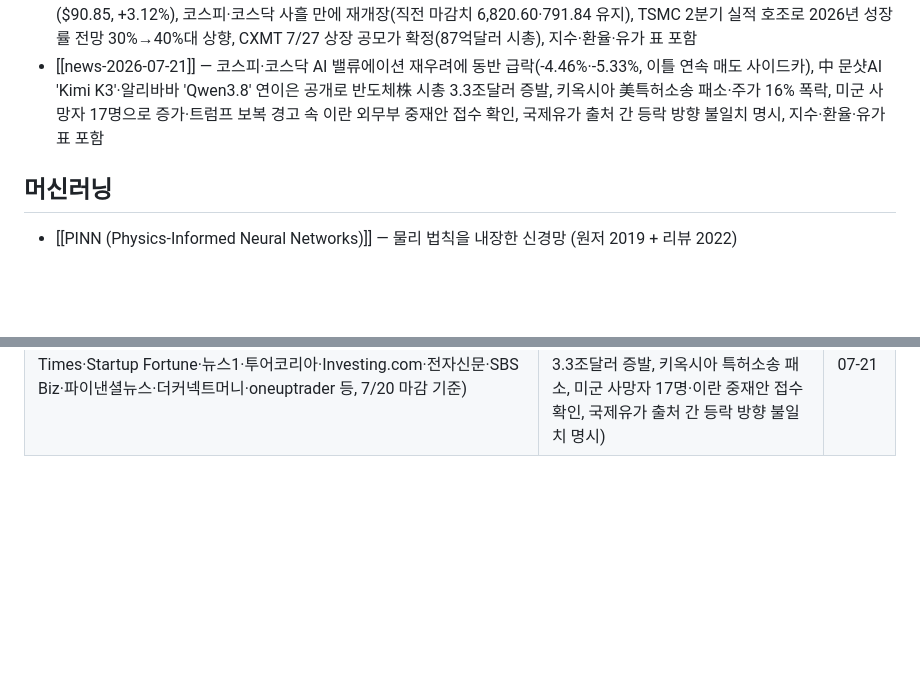
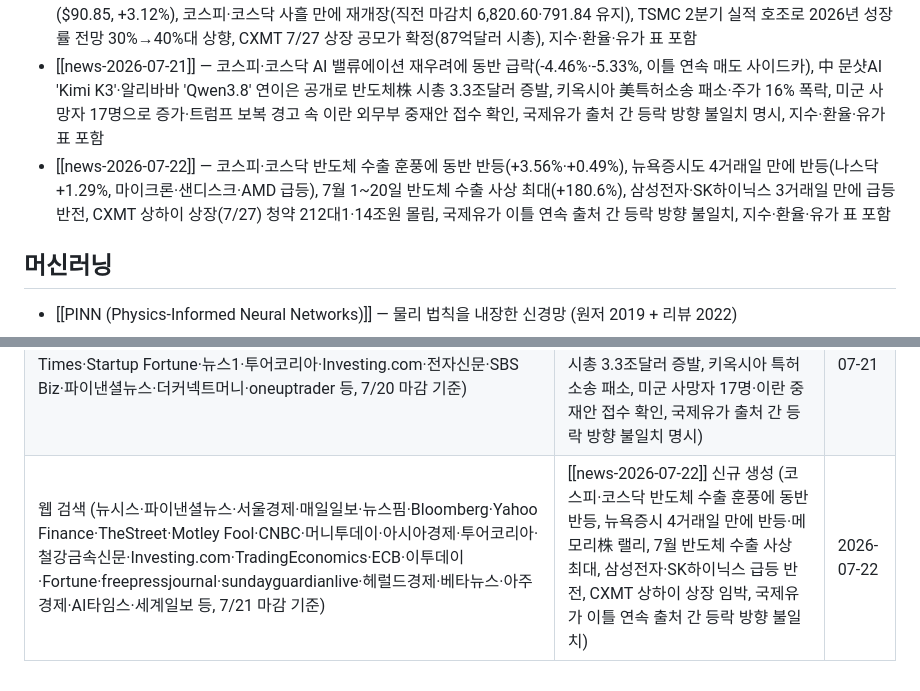
Before and after one commit to Hi-Dear/llm-wiki-han, a Markdown page: Wiki/Home.md, 2 parts joined by grey strips. GitHub-like rendering; blank space fills up the shorter version.

```diff
--- a/Wiki/Home.md
+++ b/Wiki/Home.md
@@ -24,6 +24,7 @@ updated: 2026-07-21
 - [[news-2026-07-19]] — 제헌절+주말 겹쳐 국내 증시 사흘째 휴장(7/16 마감치 유지), 이란 호르무즈 해협 "완전 봉쇄" 선언·유조선 폭발로 확전 최고조, 국제유가 4거래일 연속 급등(브렌트 $88.10·WTI $82.49), 애플 장중 시총 1위 탈환·반도체기업 인수 검토, 삼성 파운드리 3년 만의 월간 흑자, 지수·환율·유가 표 포함
 - [[news-2026-07-20]] — 美·이란 종전 MOU 사실상 파기(미군 2명 전사·1명 실종, 8일째 공습), 국제유가 브렌트 90달러 재돌파($90.85, +3.12%), 코스피·코스닥 사흘 만에 재개장(직전 마감치 6,820.60·791.84 유지), TSMC 2분기 실적 호조로 2026년 성장률 전망 30%→40%대 상향, CXMT 7/27 상장 공모가 확정(87억달러 시총), 지수·환율·유가 표 포함
 - [[news-2026-07-21]] — 코스피·코스닥 AI 밸류에이션 재우려에 동반 급락(-4.46%·-5.33%, 이틀 연속 매도 사이드카), 中 문샷AI 'Kimi K3'·알리바바 'Qwen3.8' 연이은 공개로 반도체株 시총 3.3조달러 증발, 키옥시아 美특허소송 패소·주가 16% 폭락, 미군 사망자 17명으로 증가·트럼프 보복 경고 속 이란 외무부 중재안 접수 확인, 국제유가 출처 간 등락 방향 불일치 명시, 지수·환율·유가 표 포함
+- [[news-2026-07-22]] — 코스피·코스닥 반도체 수출 훈풍에 동반 반등(+3.56%·+0.49%), 뉴욕증시도 4거래일 만에 반등(나스닥 +1.29%, 마이크론·샌디스크·AMD 급등), 7월 1~20일 반도체 수출 사상 최대(+180.6%), 삼성전자·SK하이닉스 3거래일 만에 급등 반전, CXMT 상하이 상장(7/27) 청약 212대1·14조원 몰림, 국제유가 이틀 연속 출처 간 등락 방향 불일치, 지수·환율·유가 표 포함
 
 ## 머신러닝
 
@@ -53,3 +54,4 @@ updated: 2026-07-21
 | 웹 검색 (경향신문·아주경제·CBC뉴스·NPR·파이낸셜뉴스·CNBC·이투데이·TradingKey·뉴스핌·Yahoo Finance·TheStreet·이코노미스트·인사이트코리아·뉴데일리·Benzinga Korea·오피니언뉴스·한국일보·더커넥트머니·이데일리·TipRanks·ECB·TradingEconomics·Wikipedia 등, 7/17~18 기준) | [[news-2026-07-19]] 신규 생성 (제헌절+주말 겹친 사흘째 국내 증시 휴장 확인, 호르무즈 해협 완전 봉쇄 선언·유조선 폭발 확전, 유가 4거래일 연속 급등, 애플 시총 1위 탈환, 삼성 파운드리 흑자전환, CXMT 상장 임박 엇갈린 평가) | 2026-07-19 |
 | 웹 검색 (뉴데일리·파이낸셜뉴스·애틀랜타 중앙일보·머니투데이·뉴스핌·FX Leaders·더페어·이투데이·서울경제·Investing.com·아주경제·이코노미스트·글로벌이코노믹·인사이트코리아·더커넥트머니·네이트뉴스 등, 7/18~20 기준) | [[news-2026-07-20]] 신규 생성 (美·이란 종전 MOU 사실상 파기·미군 전사, 국제유가 브렌트 90달러 재돌파, 코스피·코스닥 사흘 만에 재개장 예정, TSMC 실적 호조로 반도체 밸류에이션 논쟁에 반박 근거, CXMT 상장 공모가 확정, 원/달러 NDF·DXY 참고치 반영) | 2026-07-20 |
 | 웹 검색 (위키트리·서울경제·뉴스핌·머니투데이·한국경제·헤럴드경제·전매경제·이데일리·이투데이·프레시안·CNBC·TheStreet·Seeking Alpha·Tech Times·Startup Fortune·뉴스1·투어코리아·Investing.com·전자신문·SBS Biz·파이낸셜뉴스·더커넥트머니·oneuptrader 등, 7/20 마감 기준) | [[news-2026-07-21]] 신규 생성 (코스피·코스닥 이틀 연속 매도 사이드카·AI 밸류에이션 재우려 급락, 中 문샷AI·알리바바 신모델 공개發 반도체株 시총 3.3조달러 증발, 키옥시아 특허소송 패소, 미군 사망자 17명·이란 중재안 접수 확인, 국제유가 출처 간 등락 방향 불일치 명시) | 2026-07-21 |
+| 웹 검색 (뉴시스·파이낸셜뉴스·서울경제·매일일보·뉴스핌·Bloomberg·Yahoo Finance·TheStreet·Motley Fool·CNBC·머니투데이·아시아경제·투어코리아·철강금속신문·Investing.com·TradingEconomics·ECB·이투데이·Fortune·freepressjournal·sundayguardianlive·헤럴드경제·베타뉴스·아주경제·AI타임스·세계일보 등, 7/21 마감 기준) | [[news-2026-07-22]] 신규 생성 (코스피·코스닥 반도체 수출 훈풍에 동반 반등, 뉴욕증시 4거래일 만에 반등·메모리株 랠리, 7월 반도체 수출 사상 최대, 삼성전자·SK하이닉스 급등 반전, CXMT 상하이 상장 임박, 국제유가 이틀 연속 출처 간 등락 방향 불일치) | 2026-07-22 |
```
Also changed, not shown: other parts of Wiki/Home.md (+1 -1 lines), Wiki/Log.md (+15 -0 lines), Wiki/투자/news-2026-07-22.md (added, +142 -0 lines).
